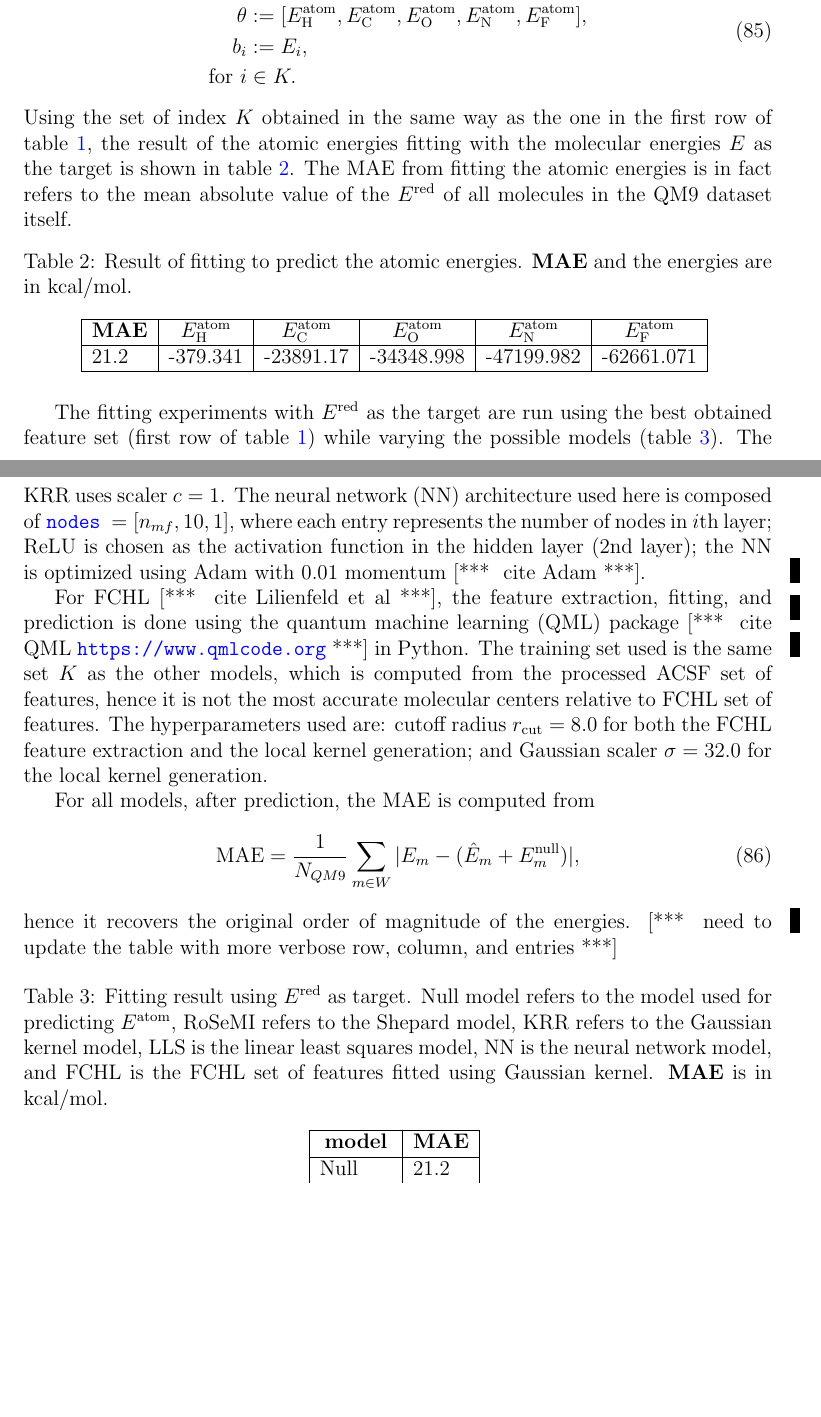
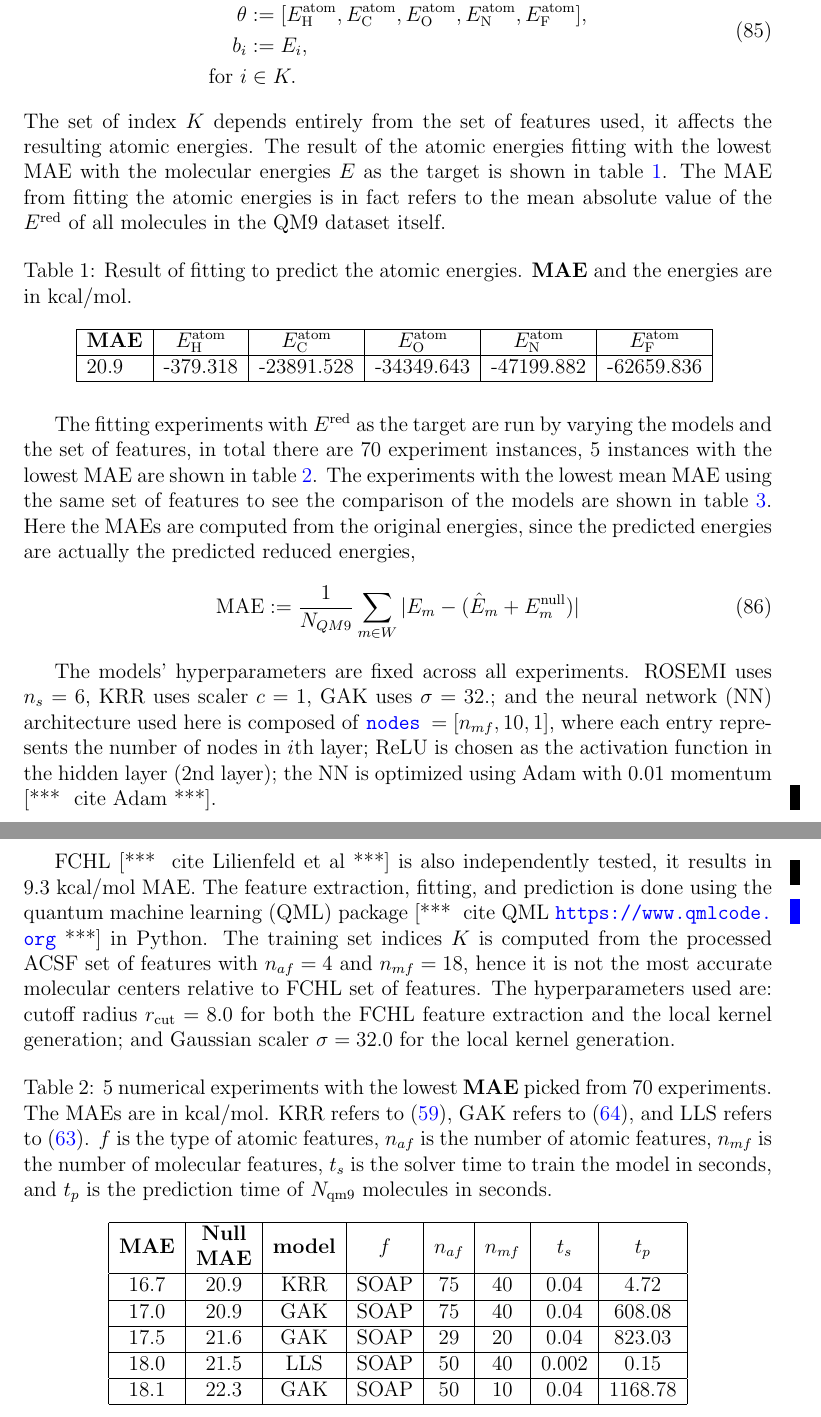
Before and after one commit to berylgithub/qm, a LaTeX document (RoSeMI.tex): two parts of pages 17 and 18 of 18, joined at a grey line, cut so that both start at the same text, the shorter picture padded with empty space. Compiled offline with pdfLaTeX.

Commit message:
added new tables for numerical experiments

```diff
--- a/RoSeMI.tex
+++ b/RoSeMI.tex
@@ -826,7 +822,7 @@ The atomic energy itself can be obtained by fitting a LLS model. For QM9 challen
 		\text{for }i &\in K.
 	\end{split}
 \end{equation}
-Using the set of index $K$ obtained in the same way as the one in the first row of table \ref{tab:shepard_exp}, the result of the atomic energies fitting with the molecular energies $E$ as the target is shown in table \ref{tab:atomic_exp}.
+The set of index $K$ depends entirely from the set of features used, it affects the resulting atomic energies. The result of the atomic energies fitting with the lowest MAE with the molecular energies $E$ as the target is shown in table \ref{tab:atomic_exp}.
 The MAE from fitting the atomic energies is in fact refers to the mean absolute value of the $E^\text{red}$ of all molecules in the QM9 dataset itself.
 
 \begin{table}[H]
@@ -835,26 +831,35 @@ The MAE from fitting the atomic energies is in fact refers to the mean absolute
 	\begin{tabular}{|l|l|l|l|l|l|}
 		\hline
 		\multicolumn{1}{|c|}{\textbf{MAE}} & \multicolumn{1}{c|}{$E^\text{atom}_\text{H}$} & \multicolumn{1}{c|}{$E^\text{atom}_\text{C}$} & \multicolumn{1}{c|}{$E^\text{atom}_\text{O}$} & \multicolumn{1}{c|}{$E^\text{atom}_\text{N}$} & \multicolumn{1}{c|}{$E^\text{atom}_\text{F}$} \\ \hline
-		21.2  &	-379.341  & -23891.17 & -34348.998 & -47199.982 & -62661.071 \\ \hline
+		20.9  &	-379.318  & -23891.528 & -34349.643 & -47199.882 & -62659.836 \\ \hline
 	\end{tabular}
 	\label{tab:atomic_exp}
 \end{table}
 
-The fitting experiments with $E^\text{red}$ as the target are run using the best obtained feature set (first row of table \ref{tab:shepard_exp}) while varying the possible models (table \ref{tab:red_exp}). The KRR uses scaler $c=1$. The neural network (NN) architecture used here is composed of \codeword{nodes }$ = [n_{mf}, 10, 1]$, where each entry represents the number of nodes in $i$th layer; ReLU is chosen as the activation function in the hidden layer (2nd layer); the NN is optimized using Adam with 0.01 momentum \at{cite Adam}.
+The fitting experiments with $E^\text{red}$ as the target are run by varying the models and the set of features, in total there are 70 experiment instances, 5 instances with the lowest MAE are shown in table \ref{tab:exp_reduced_energy_1}.
+The experiments with the lowest mean MAE using the same set of features to see the comparison of the models are shown in table \ref{tab:exp_reduced_energy_2}. Here the MAEs are computed from the original energies, since the predicted energies are actually the predicted reduced energies,
+\begin{equation}
+	\text{MAE} := \frac{1}{N_{QM9}}\sum_{m \in W}|E_{m} - (\hat{E}_m + E^\text{null}_m)|
+\end{equation}
 
-For FCHL \at{cite Lilienfeld et al}, the feature extraction, fitting, and prediction is done using the quantum machine learning (QML) package \at{cite QML \url{https://www.qmlcode.org}} in Python. The training set used is the same set $K$ as the other models, which is computed from the processed ACSF set of features, hence it is not the most accurate molecular centers relative to FCHL set of features.
+The models' hyperparameters are fixed across all experiments. ROSEMI uses $n_s = 6$, KRR uses scaler $c=1$, GAK uses $\sigma = 32.$; and the neural network (NN) architecture used here is composed of \codeword{nodes }$ = [n_{mf}, 10, 1]$, where each entry represents the number of nodes in $i$th layer; ReLU is chosen as the activation function in the hidden layer (2nd layer); the NN is optimized using Adam with 0.01 momentum \at{cite Adam}.
+
+FCHL \at{cite Lilienfeld et al} is also independently tested, it results in 9.3 kcal/mol MAE. The feature extraction, fitting, and prediction is done using the quantum machine learning (QML) package \at{cite QML \url{https://www.qmlcode.org}} in Python.
+The training set indices $K$ is computed from the processed ACSF set of features with $n_{af} = 4$ and $n_{mf} = 18$, hence it is not the most accurate molecular centers relative to FCHL set of features.
 The hyperparameters used are: cutoff radius $r_\text{cut} = 8.0$ for both the FCHL feature extraction and the local kernel generation; and Gaussian scaler $\sigma = 32.0$ for the local kernel generation.
 
-For all models, after prediction, the MAE is computed from
-\begin{equation}
-	\text{MAE} = \frac{1}{N_{QM9}} \sum_{m \in W} |E_m - (\hat{E}_m + E_m^\text{null})|,
-\end{equation}
-hence it recovers the original order of magnitude of the energies.
-\at{need to update the table with more verbose row, column, and entries}
+
 \begin{table}[H]
 	\centering
-	\caption{Fitting result using $E^\text{red}$ as target. Null model refers to the model used for predicting $E^\text{atom}$, RoSeMI refers to the Shepard model, KRR refers to the Gaussian kernel model, LLS is the linear least squares model, NN is the neural network model, and FCHL is the FCHL set of features fitted using Gaussian kernel. \textbf{MAE} is in kcal/mol.}
-	\begin{tabular}{|l|l|}
-		\hline
-		\multicolumn{1}{|c|}{\textbf{model}} & \multicolumn{1}{|c|}{\textbf{MAE}} \\ \hline
-		Null & 21.2 \\ \hline
+	\caption{5 numerical experiments with the lowest \textbf{MAE} picked from 70 experiments.
+	The MAEs are in kcal/mol. KRR refers to (\ref{eq:gaussian_mol}), GAK refers to (\ref{eq:gaussian_atom}), and LLS refers to (\ref{eq:lls}).
+	$f$ is the type of atomic features, $n_{af}$ is the number of atomic features, $n_{mf}$ is the number of molecular features, $t_s$ is the solver time to train the model in seconds, and $t_p$ is the prediction time of $N_\text{qm9}$ molecules in seconds.}
+	\label{tab:exp_reduced_energy_1}
+	\begin{tabular}{|c|c|c|c|c|c|c|c|}
+	\hline
+	\textbf{MAE} & \textbf{\begin{tabular}[c]{@{}c@{}}Null \\ MAE\end{tabular}} & \textbf{model} & \textbf{$f$} & \textbf{$n_{af}$} & \textbf{$n_{mf}$} & \textbf{$t_s$} & \textbf{$t_p$} \\ \hline
+	16.7         & 20.9                                                         & KRR            & SOAP         & 75                & 40                   & 0.04           & 4.72           \\ \hline
+	17.0         & 20.9                                                         & GAK            & SOAP         & 75                & 40                   & 0.04           & 608.08         \\ \hline
+	17.5         & 21.6                                                         & GAK            & SOAP         & 29                & 20                   & 0.04           & 823.03         \\ \hline
+	18.0         & 21.5                                                         & LLS            & SOAP         & 50                & 40                   & 0.002          & 0.15           \\ \hline
+	18.1         & 22.3                                                         & GAK            & SOAP         & 50                & 10                   & 0.04           & 1168.78        \\ \hline
@@ -866,4 +866,3 @@ hence it recovers the original order of magnitude of the energies.
 	\end{tabular}
-	\label{tab:red_exp}
 \end{table}
 
```
Also changed, not shown: RoSeMI.tex (40 more changed lines).
